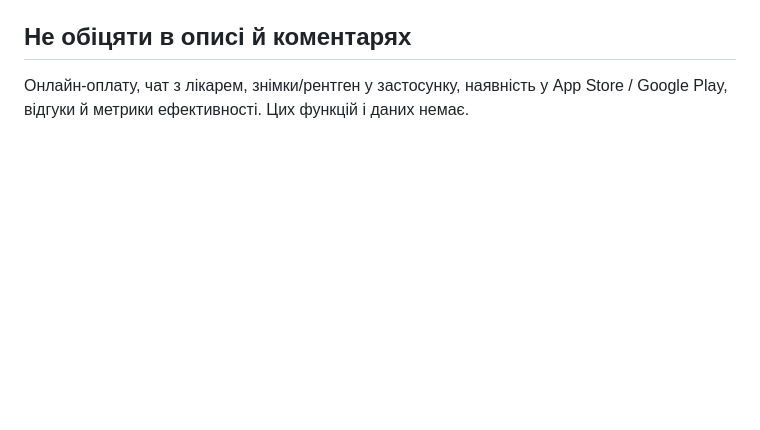
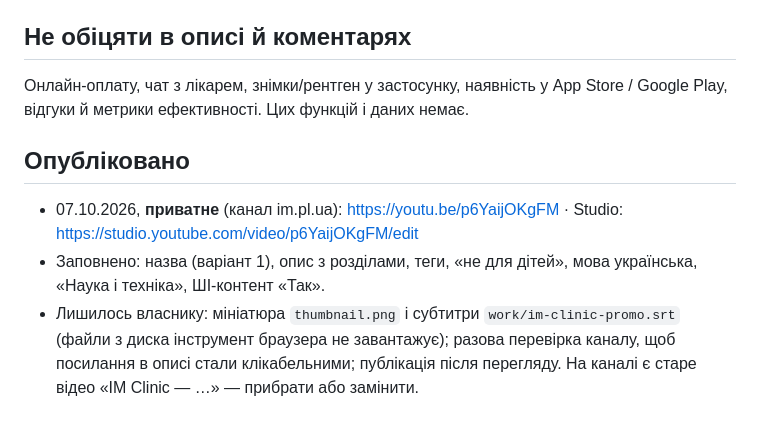
Before and after one commit to Redpage1989/pletinka-privacy, a Markdown page: video/youtube.md, the part around the change. Rendered like a GitHub page; blank space fills up the shorter version.

Commit message:
YouTube: промо IM Clinic завантажено приватним (p6YaijOKgFM)
Co-Authored-By: Claude Opus 5.5 <noreply@anthropic.com>

```diff
--- a/video/youtube.md
+++ b/video/youtube.md
@@ -63,3 +63,8 @@ IM Clinic, застосунок для стоматології, застосу
 
 ## Не обіцяти в описі й коментарях
 Онлайн-оплату, чат з лікарем, знімки/рентген у застосунку, наявність у App Store / Google Play, відгуки й метрики ефективності. Цих функцій і даних немає.
+
+## Опубліковано
+- 07.10.2026, **приватне** (канал im.pl.ua): https://youtu.be/p6YaijOKgFM · Studio: https://studio.youtube.com/video/p6YaijOKgFM/edit
+- Заповнено: назва (варіант 1), опис з розділами, теги, «не для дітей», мова українська, «Наука і техніка», ШІ-контент «Так».
+- Лишилось власнику: мініатюра `thumbnail.png` і субтитри `work/im-clinic-promo.srt` (файли з диска інструмент браузера не завантажує); разова перевірка каналу, щоб посилання в описі стали клікабельними; публікація після перегляду. На каналі є старе відео «IM Clinic — …» — прибрати або замінити.
```
